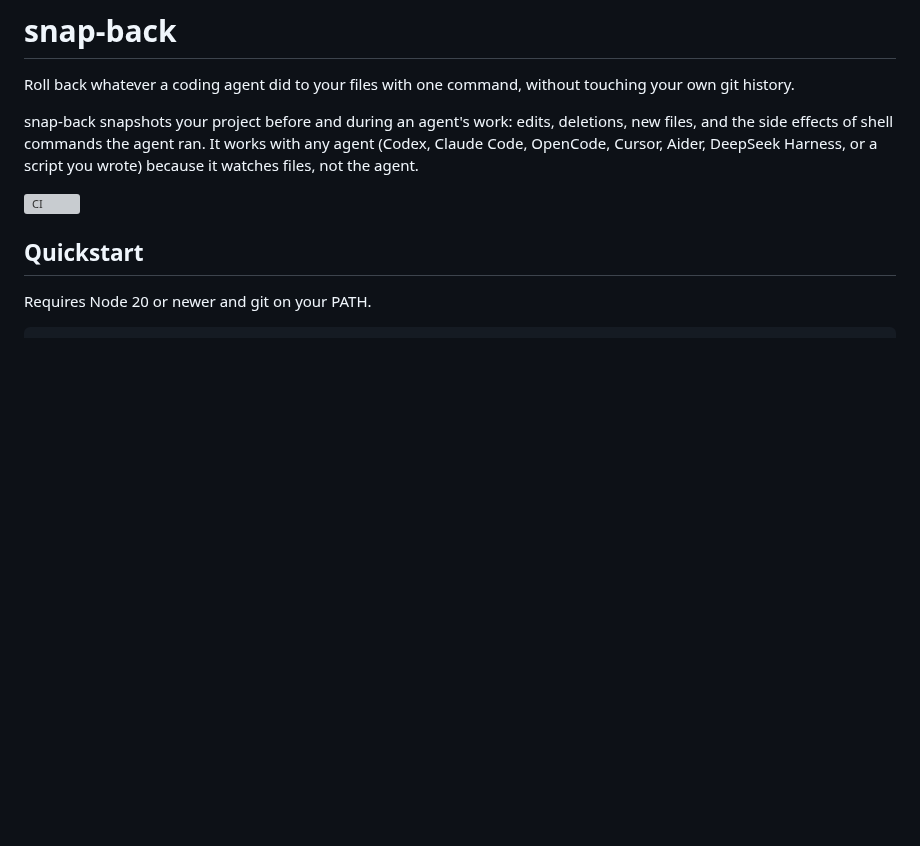
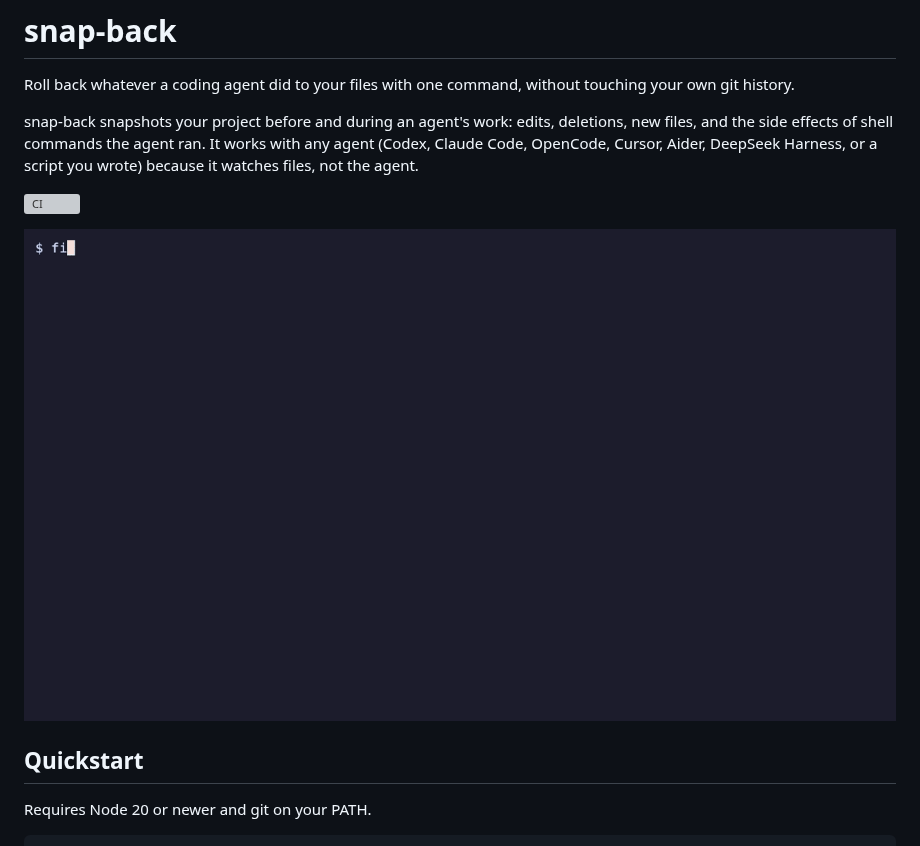
Before and after one commit to Abelo9996/snap-back, a Markdown page: README.md, the part around the change. GitHub-like rendering; pictures changed too: docs/demo.gif (added); blank space fills up the shorter version; grey boxes are pictures that could not be loaded.

Commit message:
Add terminal demo to README

```diff
--- a/README.md
+++ b/README.md
@@ -5,6 +5,8 @@ Roll back whatever a coding agent did to your files with one command, without to
 snap-back snapshots your project before and during an agent's work: edits, deletions, new files, and the side effects of shell commands the agent ran. It works with any agent (Codex, Claude Code, OpenCode, Cursor, Aider, DeepSeek Harness, or a script you wrote) because it watches files, not the agent.
 
 [![CI](https://github.com/Abelo9996/snap-back/actions/workflows/ci.yml/badge.svg)](https://github.com/Abelo9996/snap-back/actions/workflows/ci.yml)
+
+![snap-back wrapping an agent-like script that deletes two files and rewrites a third, then snap-back undo restoring all three](docs/demo.gif)
 
 ## Quickstart
 
```
Also changed, not shown: 1 other file.
